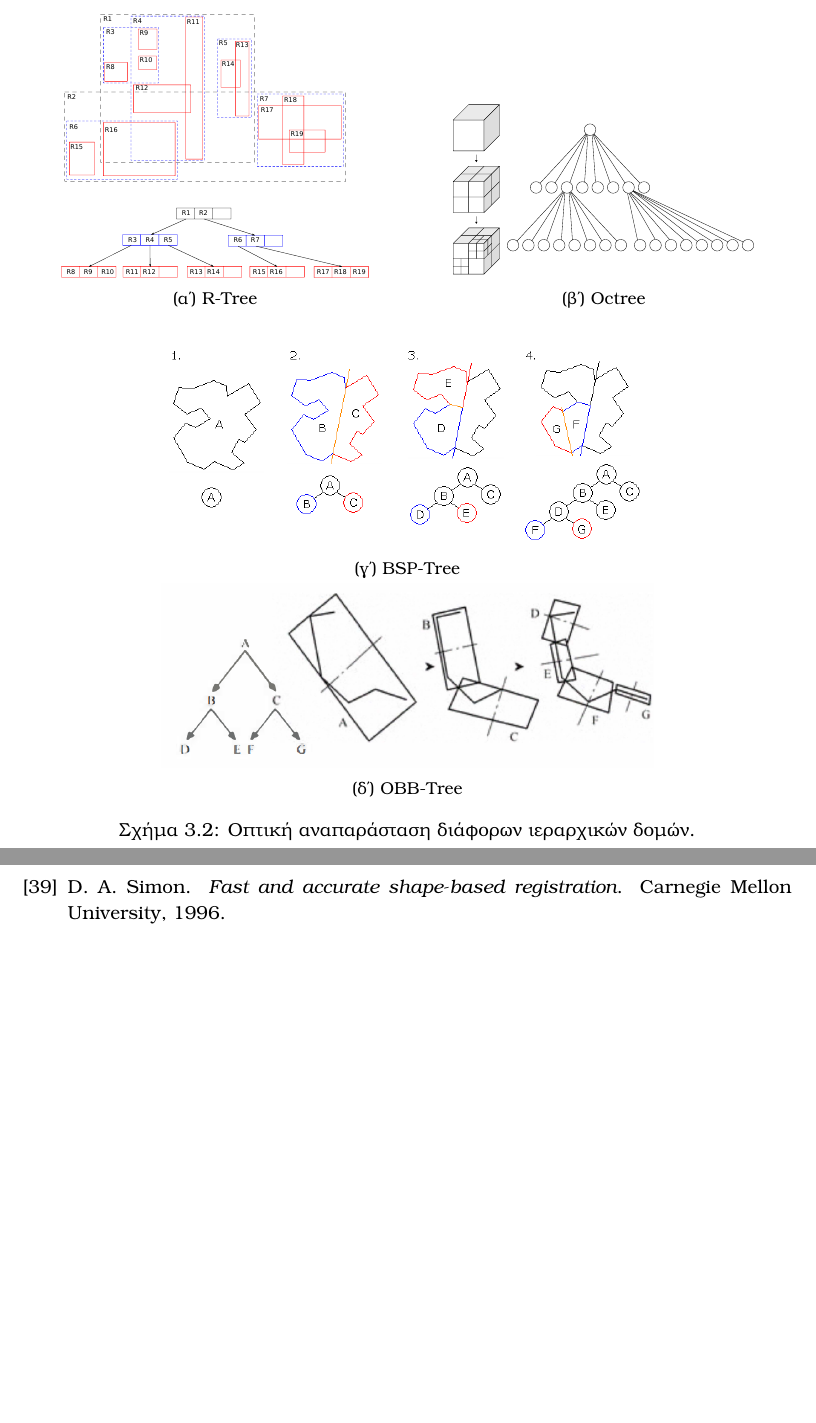
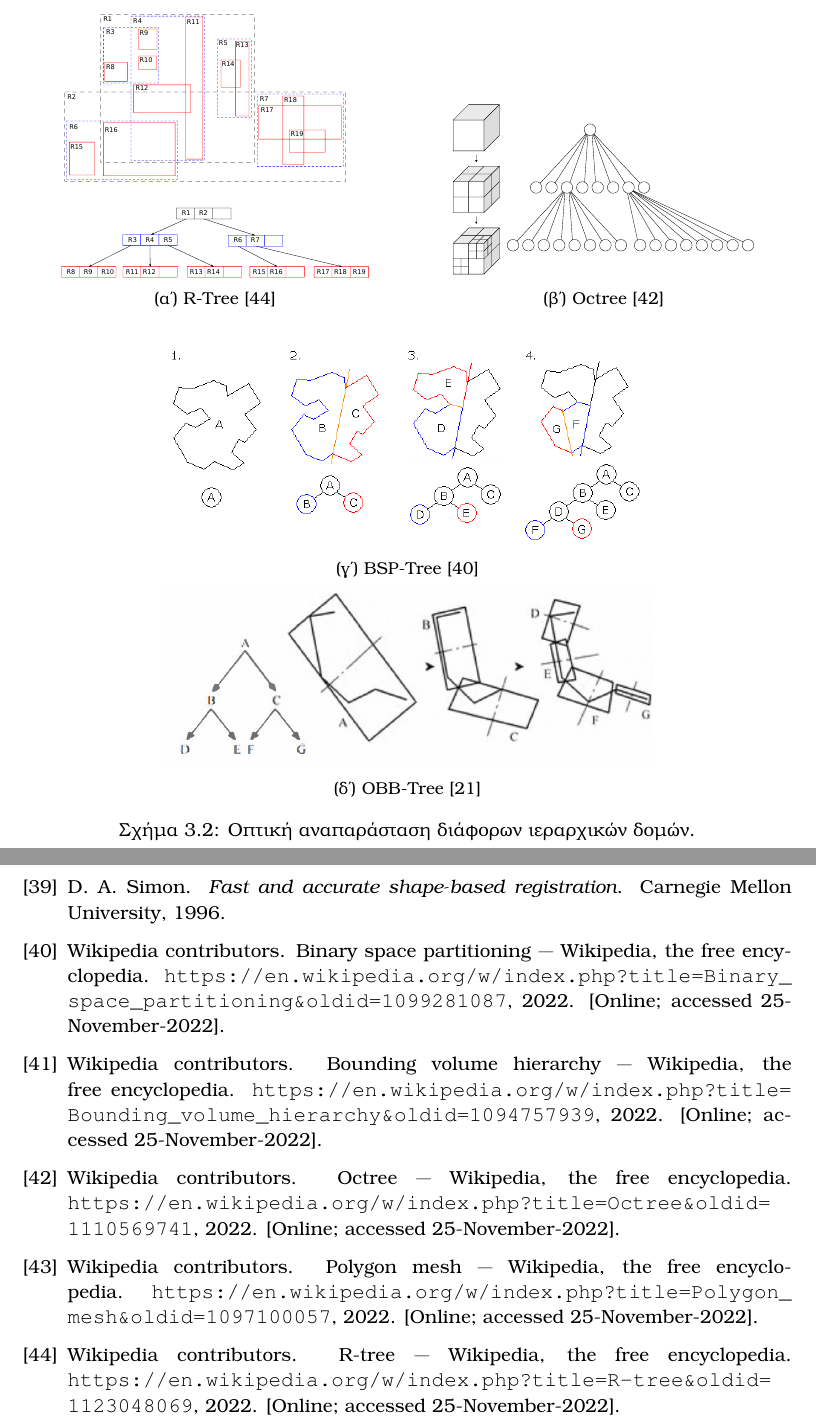
Before and after one commit to karelispanagiotis/mesh_to_mesh_distance, a LaTeX thesis (report/DOCUMENT/main.tex, which reads report/DOCUMENT/chapter_related_work.tex, report/DOCUMENT/references.bib): two parts of pages 26 and 60 of 60 before the commit and two parts of pages 26 and 60 of 61 after it, joined at a grey line, cut so that both start at the same text, the shorter picture padded with empty space. Compiled offline with pdfLaTeX.

Commit message:
Added citations to some images

```diff
--- a/report/DOCUMENT/chapter_related_work.tex
+++ b/report/DOCUMENT/chapter_related_work.tex
@@ -377,12 +377,12 @@ $\bigO(M)$, με μικρό συντελεστή πολυπλοκότητας,
     \begin{subfigure}{0.5\textwidth}
         \centering
         \includegraphics[width=0.8\textwidth]{R-Tree.pdf}
-        \caption{\tl{R-Tree}}
+        \caption{\tl{R-Tree\cite{enwiki:1123048069}}}
     \end{subfigure}
     \begin{subfigure}{0.5\textwidth}
         \centering
         \includegraphics[width=0.8\textwidth]{Octree2.pdf}
-        \caption{\tl{Octree}}
+        \caption{\tl{Octree\cite{enwiki:1110569741}}}
     \end{subfigure}
     \\
 
@@ -390,12 +390,12 @@ $\bigO(M)$, με μικρό συντελεστή πολυπλοκότητας,
     \begin{subfigure}{0.8\textwidth}
         \centering
         \includegraphics[width=0.8\textwidth]{BSPTree.png}
-        \caption{\tl{BSP-Tree}}
+        \caption{\tl{BSP-Tree\cite{enwiki:1099281087}}}
     \end{subfigure}
     \begin{subfigure}{0.8\textwidth}
         \centering
         \includegraphics[width=0.8\textwidth]{OBBTree.png}
-        \caption{\tl{OBB-Tree}}
+        \caption{\tl{OBB-Tree\cite{gottschalk1996obbtree}}}
     \end{subfigure}
     \caption[Οπτική αναπαράσταση διάφορων ιεραρχικών δομών]{
         Οπτική αναπαράσταση διάφορων ιεραρχικών δομών.
--- a/report/DOCUMENT/references.bib
+++ b/report/DOCUMENT/references.bib
@@ -395,3 +395,8 @@
   howpublished = {\url{https://www.3dcontentcentral.com/}},
 
 }
+
+@misc{ enwiki:1094757939,
+  author = "{Wikipedia contributors}",
+  title = "Bounding volume hierarchy --- {Wikipedia}{,} The Free Encyclopedia",
+  year = "2022",
@@ -397,0 +409,2 @@
+  title = "Polygon mesh --- {Wikipedia}{,} The Free Encyclopedia",
+  year = "2022",
@@ -397,0 +417,2 @@
+  title = "Octree --- {Wikipedia}{,} The Free Encyclopedia",
+  year = "2022",
@@ -397,0 +425,2 @@
+  title = "R-tree --- {Wikipedia}{,} The Free Encyclopedia",
+  year = "2022",
@@ -397,0 +433,5 @@
+  title = "Binary space partitioning --- {Wikipedia}{,} The Free Encyclopedia",
+  year = "2022",
+  howpublished = "\url{https://en.wikipedia.org/w/index.php?title=Binary_space_partitioning&oldid=1099281087}",
+  note = "[Online; accessed 25-November-2022]"
+}
```
Also changed, not shown: report/DOCUMENT/chapter_theoretical_background.tex (+2 -2 lines), report/DOCUMENT/references.bib (24 more changed lines).
